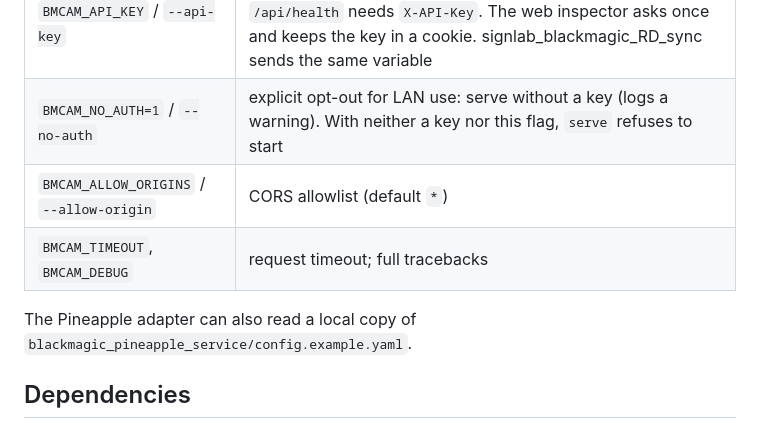
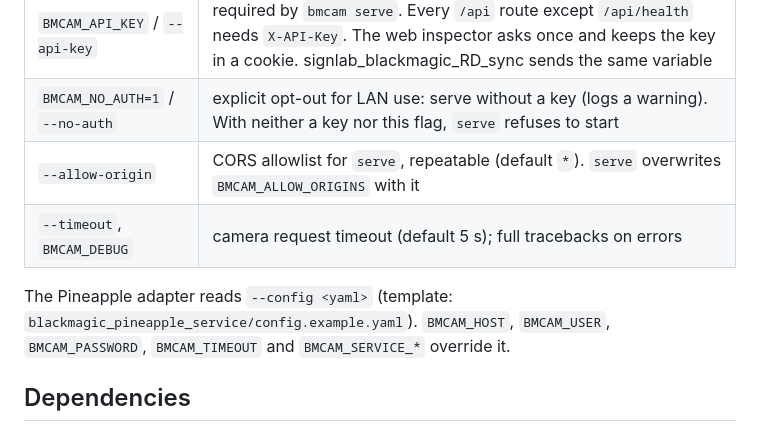
Before and after one commit to Amsterdam-Humanities-Labs/signlab_blackmagic_control, a Markdown page: README.md, the part around the change. Rendered like a GitHub page.

Commit message:
README: re-check facts against the code
Co-Authored-By: Claude Opus 5.5 (1M context) <noreply@anthropic.com>
Claude-Session: https://claude.ai/code/session_01Q96cin1pLs7vTRPN9HVPQX

```diff
--- a/README.md
+++ b/README.md
@@ -31,10 +31,10 @@ CLI exit codes: 0 ok, 1 camera 5xx, 2 REST API off, 3 unreachable or timeout, 4
 | `BMCAM_USER`, `BMCAM_PASSWORD` | camera basic auth (set on the camera under Setup -> Network) |
 | `BMCAM_API_KEY` / `--api-key` | required by `bmcam serve`. Every `/api` route except `/api/health` needs `X-API-Key`. The web inspector asks once and keeps the key in a cookie. signlab_blackmagic_RD_sync sends the same variable |
 | `BMCAM_NO_AUTH=1` / `--no-auth` | explicit opt-out for LAN use: serve without a key (logs a warning). With neither a key nor this flag, `serve` refuses to start |
-| `BMCAM_ALLOW_ORIGINS` / `--allow-origin` | CORS allowlist (default `*`) |
-| `BMCAM_TIMEOUT`, `BMCAM_DEBUG` | request timeout; full tracebacks |
+| `--allow-origin` | CORS allowlist for `serve`, repeatable (default `*`). `serve` overwrites `BMCAM_ALLOW_ORIGINS` with it |
+| `--timeout`, `BMCAM_DEBUG` | camera request timeout (default 5 s); full tracebacks on errors |
 
-The Pineapple adapter can also read a local copy of `blackmagic_pineapple_service/config.example.yaml`.
+The Pineapple adapter reads `--config <yaml>` (template: `blackmagic_pineapple_service/config.example.yaml`). `BMCAM_HOST`, `BMCAM_USER`, `BMCAM_PASSWORD`, `BMCAM_TIMEOUT` and `BMCAM_SERVICE_*` override it.
 
 ## Dependencies
 - Blackmagic Studio Camera 6K Pro (or a compatible body) with the REST API on. Vendor API: `docs/camera-api/` (YAML specs and the PDF).
```
